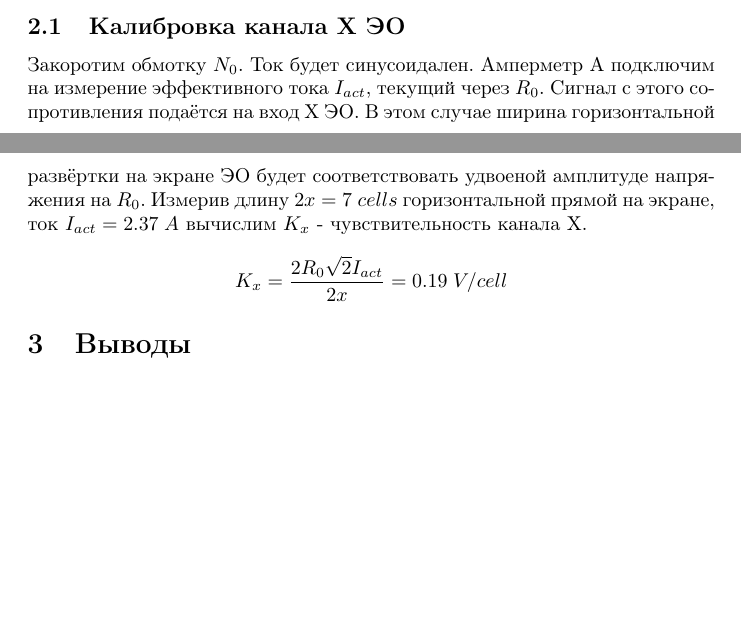
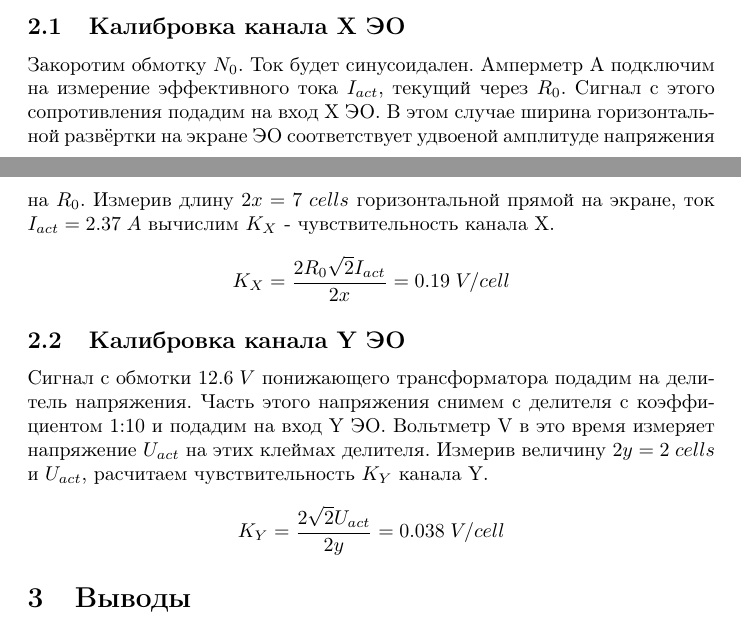
Before and after one commit to ajlekcahdp4/general-physics-labs, a LaTeX document (electricity-and-magnetism/3-4-5/main.tex): two parts of pages 1 and 2 of 2, joined at a grey line, cut so that both start at the same text, the shorter picture padded with empty space. Compiled offline with pdfLaTeX.

Commit message:
complete calibration

```diff
--- a/electricity-and-magnetism/3-4-5/main.tex
+++ b/electricity-and-magnetism/3-4-5/main.tex
@@ -51,11 +51,19 @@
 \subsection{Калибровка канала X ЭО}
 
 Закоротим обмотку \(N_0\). Ток будет синусоидален. Амперметр А подключим на измерение эффективного тока \(I_{act}\),
-текущий через \(R_0\). Сигнал с этого сопротивления подаётся на вход X ЭО. В этом случае ширина горизонтальной
-развёртки на экране ЭО будет соответствовать удвоеной амплитуде напряжения на \(R_0\). Измерив длину \(2x = 7\; cells\)
-горизонтальной прямой на экране, ток \(I_{act} = 2.37\; A\) вычислим \(K_x\) - чувствительность канала X.
+текущий через \(R_0\). Сигнал с этого сопротивления подадим на вход X ЭО. В этом случае ширина горизонтальной
+развёртки на экране ЭО соответствует удвоеной амплитуде напряжения на \(R_0\). Измерив длину \(2x = 7\; cells\)
+горизонтальной прямой на экране, ток \(I_{act} = 2.37\; A\) вычислим \(K_X\) - чувствительность канала X.
 
-\[ K_x = \frac{2R_0\sqrt{2}I_{act}}{2x} = 0.19\; V/cell\]
+\[ K_X = \frac{2R_0\sqrt{2}I_{act}}{2x} = 0.19\; V/cell\]
+
+\subsection{Калибровка канала Y ЭО}
+
+Сигнал с обмотки $12.6\; V$ понижающего трансформатора подадим на делитель напряжения. Часть этого напряжения снимем
+с делителя с коэффициентом 1:10 и подадим  на вход Y ЭО. Вольтметр V в это время измеряет напряжение \(U_{act}\) на
+этих клеймах делителя. Измерив величину \(2y = 2\; cells\) и \(U_{act}\), расчитаем чувствительность \(K_Y\) канала Y.
+
+\[ K_Y = \frac{2\sqrt{2}U_{act}}{2y} = 0.038\; V/cell \]
 
 \section{Выводы}
 
```
Also changed, not shown: electricity-and-magnetism/3-4-5/main.pdf.
